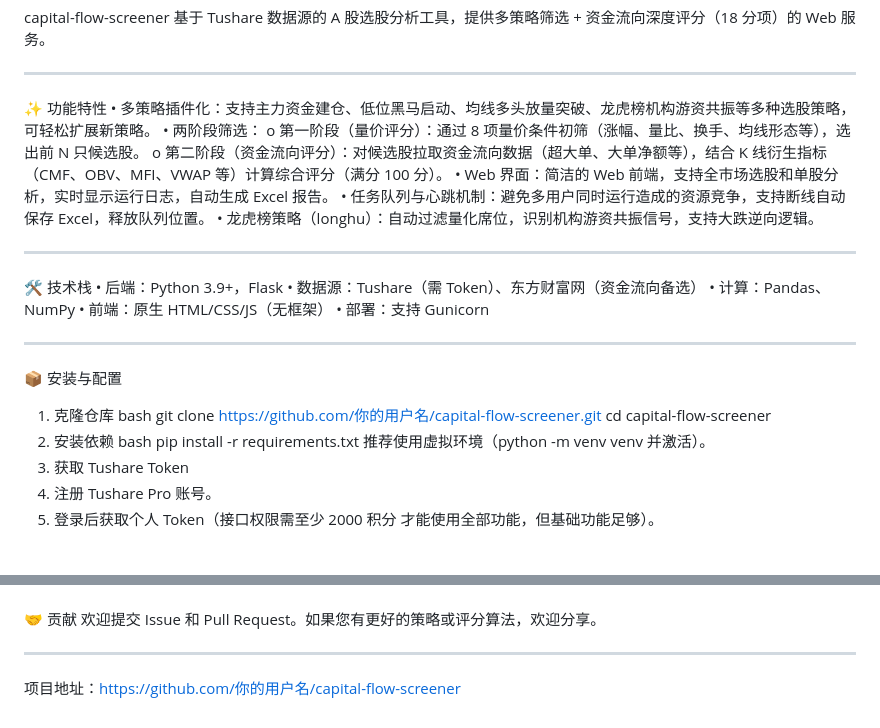
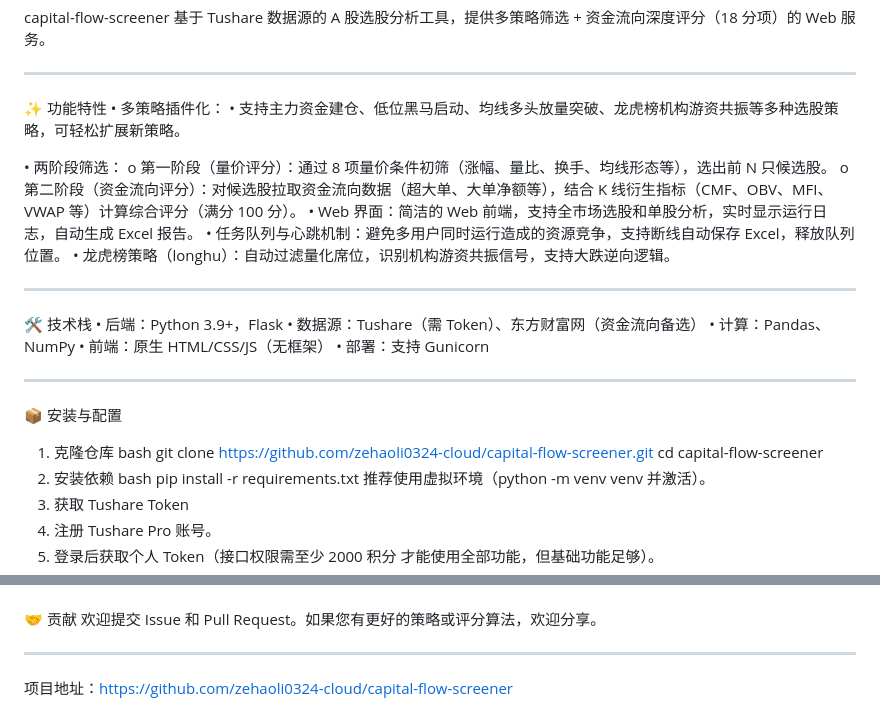
Before and after one commit to zehaoli0324-cloud/capital-flow-screener, a Markdown page: README.md, 2 parts joined by grey strips. Rendered like a GitHub page; blank space fills up the shorter version.

```diff
--- a/README.md
+++ b/README.md
@@ -2,7 +2,9 @@ capital-flow-screener
 基于 Tushare 数据源的 A 股选股分析工具，提供多策略筛选 + 资金流向深度评分（18 分项）的 Web 服务。
 ________________________________________
 ✨ 功能特性
-•	多策略插件化：支持主力资金建仓、低位黑马启动、均线多头放量突破、龙虎榜机构游资共振等多种选股策略，可轻松扩展新策略。
+•	多策略插件化：
+•	支持主力资金建仓、低位黑马启动、均线多头放量突破、龙虎榜机构游资共振等多种选股策略，可轻松扩展新策略。
+
 •	两阶段筛选：
 o	第一阶段（量价评分）：通过 8 项量价条件初筛（涨幅、量比、换手、均线形态等），选出前 N 只候选股。
 o	第二阶段（资金流向评分）：对候选股拉取资金流向数据（超大单、大单净额等），结合 K 线衍生指标（CMF、OBV、MFI、VWAP 等）计算综合评分（满分 100 分）。
@@ -20,7 +22,7 @@ ________________________________________
 📦 安装与配置
 1. 克隆仓库
 bash
-git clone https://github.com/你的用户名/capital-flow-screener.git
+git clone https://github.com/zehaoli0324-cloud/capital-flow-screener.git
 cd capital-flow-screener
 2. 安装依赖
 bash
@@ -138,4 +140,4 @@ ________________________________________
 🤝 贡献
 欢迎提交 Issue 和 Pull Request。如果您有更好的策略或评分算法，欢迎分享。
 ________________________________________
-项目地址：https://github.com/你的用户名/capital-flow-screener
+项目地址：https://github.com/zehaoli0324-cloud/capital-flow-screener
```
